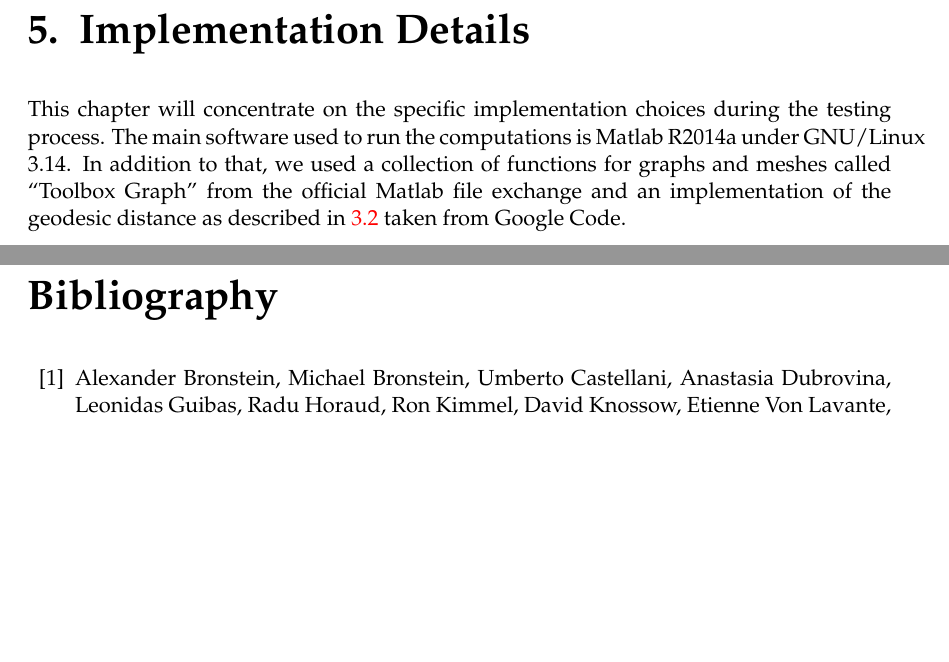
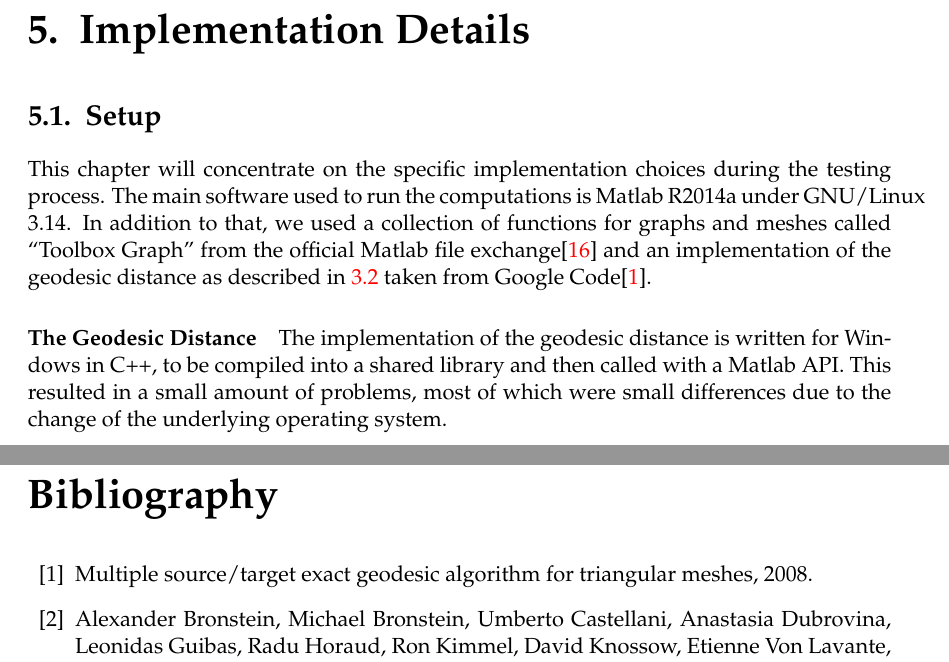
Before and after one commit to Gellardo/bachelor, a LaTeX thesis (thesis/main.tex, which reads thesis/bibliography/literature.bib, thesis/chapters/Implementation.tex): two parts of pages 45 and 59 of 60, joined at a grey line, cut so that both start at the same text, the shorter picture padded with empty space. Compiled offline with pdfLaTeX; an older LaTeX class or package is replaced by its successor.

Commit message:
thesis: added toolbox/geodesic citations

```diff
--- a/thesis/bibliography/literature.bib
+++ b/thesis/bibliography/literature.bib
@@ -174,3 +174,11 @@
 	year={2013},
 	publisher={ACM}
 }
+
+%%%%%%%%%%%%%%%%%%%%%%%%%%%%%%%%%
+% implementation
+%%%%%%%%%%%%%%%%%%%%%%%%%%%%%%%%
+@online{online_geodesic,
+	author = {},
+	title = {Multiple source/target exact geodesic algorithm for triangular meshes},
+	year = {2008},
--- a/thesis/chapters/Implementation.tex
+++ b/thesis/chapters/Implementation.tex
@@ -3,7 +3,12 @@
 
 %usage of the toolbox_graph, geodesic from google code
 %matlab, choice of the approximation instead of the exact solutions, diffusion with times scaled to have scale invariance
+\section{Setup}
 This chapter will concentrate on the specific implementation choices during the testing process.
 The main software used to run the computations is Matlab R2014a under GNU/Linux 3.14.
 %TODO add the online citations of those two
-In addition to that, we used a collection of functions for graphs and meshes called ``Toolbox Graph'' from the official Matlab file exchange and an implementation of the geodesic distance as described in \ref{section:geodesic} taken from Google Code.
+In addition to that, we used a collection of functions for graphs and meshes called ``Toolbox Graph'' from the official Matlab file exchange\cite{online_toolbox} and an implementation of the geodesic distance as described in \ref{section:geodesic} taken from Google Code\cite{online_geodesic}.
+
+\paragraph{The Geodesic Distance}
+The implementation of the geodesic distance is written for Windows in C++, to be compiled into a shared library and then called with a Matlab API.
+This resulted in a small amount of problems, most of which were small differences due to the change of the underlying operating system.
```
Also changed, not shown: thesis/bibliography/literature.bib (10 more changed lines).
